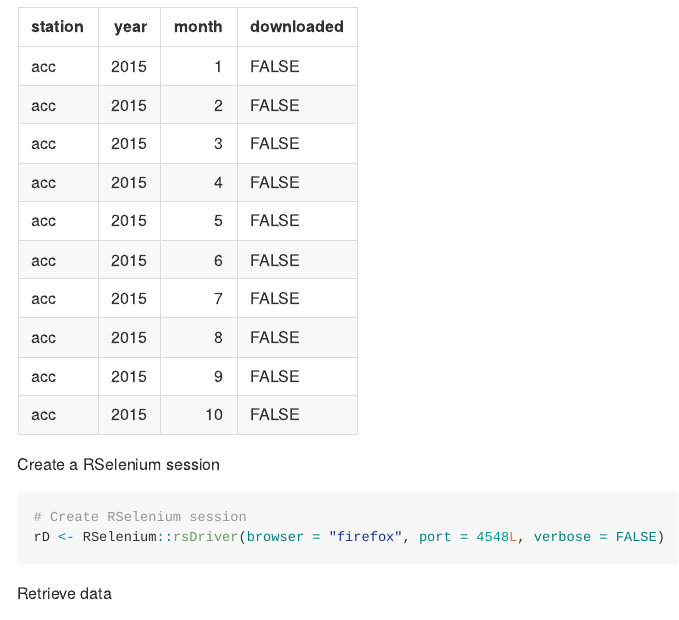
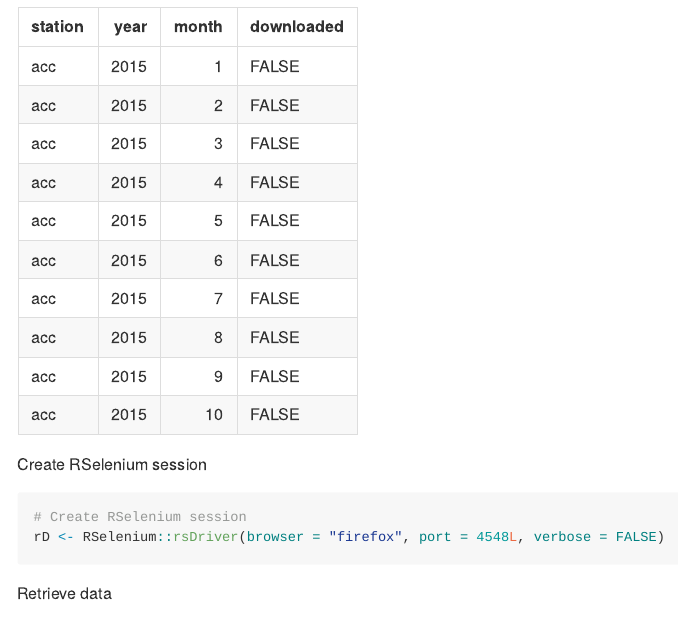
Before and after one commit to villegar/scrappy, an R Markdown document (inst/extdocs/newa-nrcc.Rmd): the page in a window 1100 px wide, from 370 px down. The pictures show the output file inst/extdocs/newa-nrcc.md that the author committed with the source, drawn offline in the style of GitHub.

Commit message:
Minor change

````diff
--- a/inst/extdocs/newa-nrcc.Rmd
+++ b/inst/extdocs/newa-nrcc.Rmd
@@ -22,7 +22,7 @@ combinations <- data.frame(station = rep(stations, each = length(years) * length
 knitr::kable(head(combinations, 10))
 ```
 
-Create a RSelenium session
+Create RSelenium session
 ```{r, eval = FALSE}
 # Create RSelenium session
 rD <- RSelenium::rsDriver(browser = "firefox", port = 4548L, verbose = FALSE)
````
Also changed, not shown: inst/extdocs/newa-nrcc.md.
